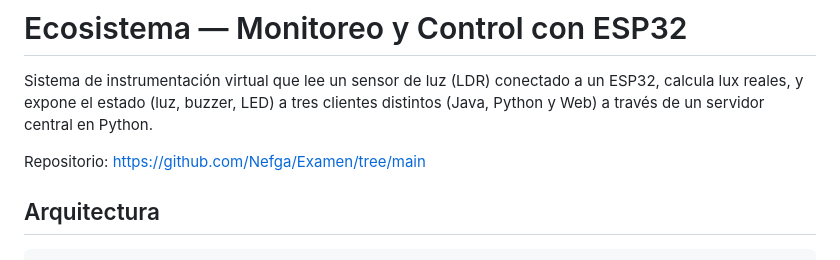
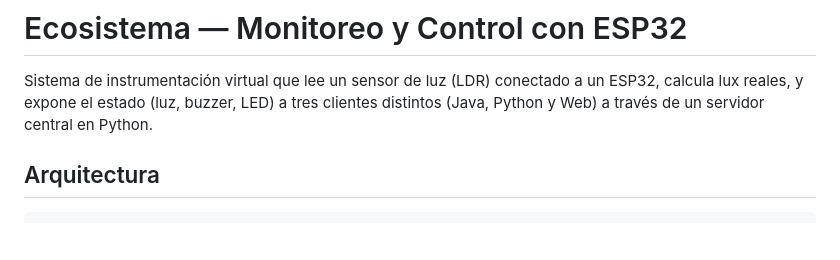
Before and after one commit to Nefga/Examen, a Markdown page: README.md, the part around the change. GitHub-like rendering; blank space fills up the shorter version.

Commit message:
Remove repository link from README

```diff
--- a/README.md
+++ b/README.md
@@ -4,7 +4,6 @@ Sistema de instrumentación virtual que lee un sensor de luz (LDR) conectado a u
 ESP32, calcula lux reales, y expone el estado (luz, buzzer, LED) a tres clientes
 distintos (Java, Python y Web) a través de un servidor central en Python.
 
-Repositorio: https://github.com/Nefga/Examen/tree/main
 
 ## Arquitectura
 
```
